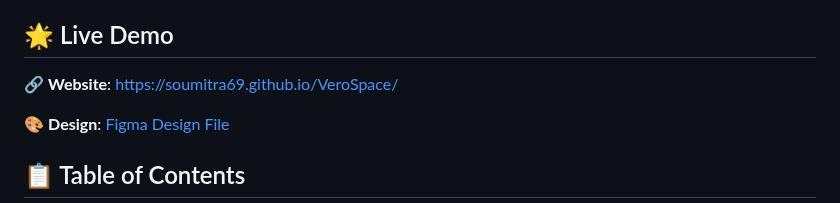
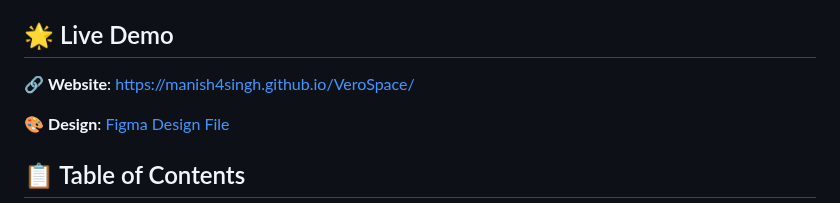
Before and after one commit to manish4singh/VeroSpace, a Markdown page: README.md, the part around the change. Drawn GitHub-style.

```diff
--- a/README.md
+++ b/README.md
@@ -6,7 +6,7 @@ Welcome to VeroSpace, your trusted real estate expert. We believe real estate is
 
 ## 🌟 Live Demo
 
-🔗 **Website**: [https://soumitra69.github.io/VeroSpace/](https://soumitra69.github.io/VeroSpace/)
+🔗 **Website**: [https://manish4singh.github.io/VeroSpace/](https://manish4singh.github.io/VeroSpace/)
 
 🎨 **Design**: [Figma Design File](https://www.figma.com/design/t9JBo8tuqrjaLiUyBBBJDT/VeroSpace---Chandan-Copy-?m=auto&t=A04u1RNP7b9qcdyI-6)
 
```
